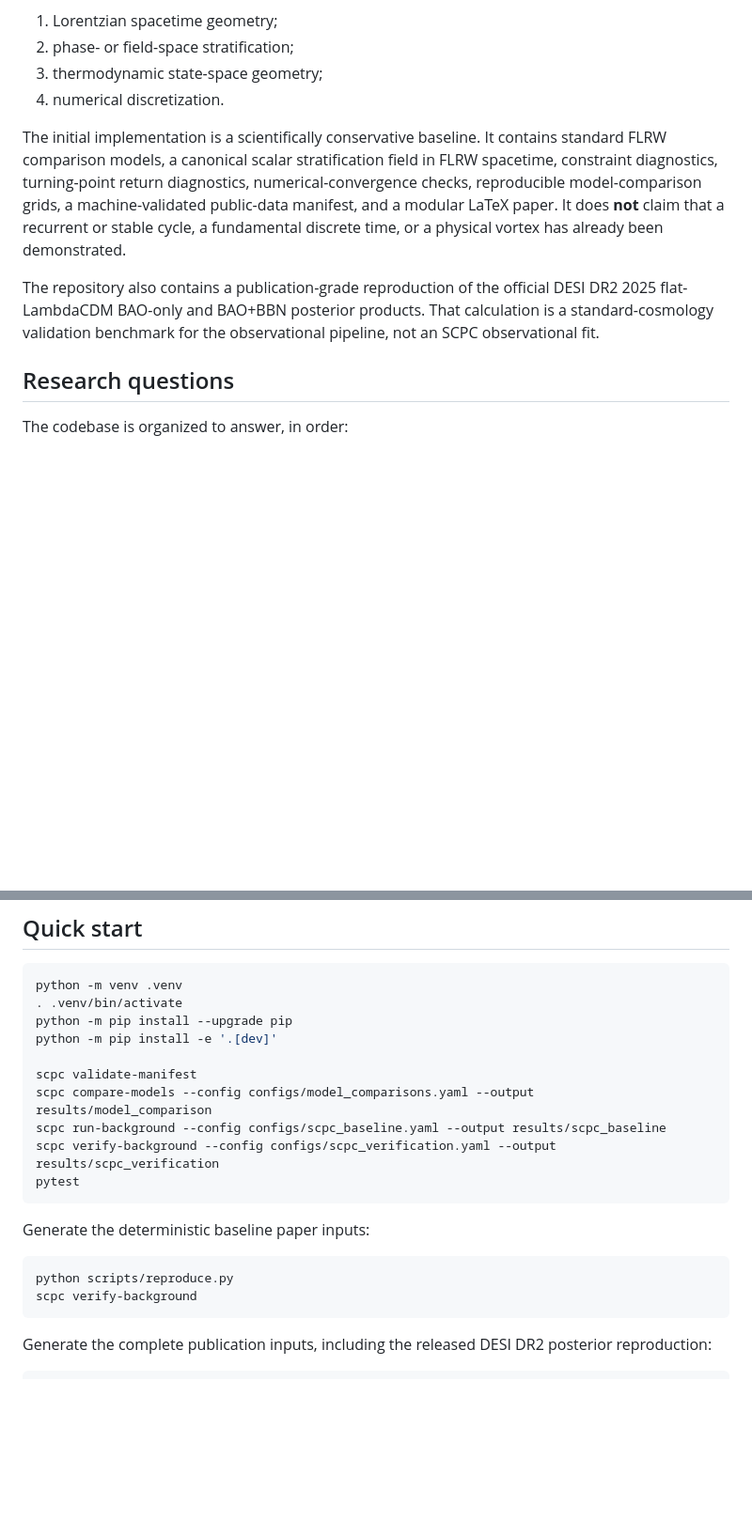
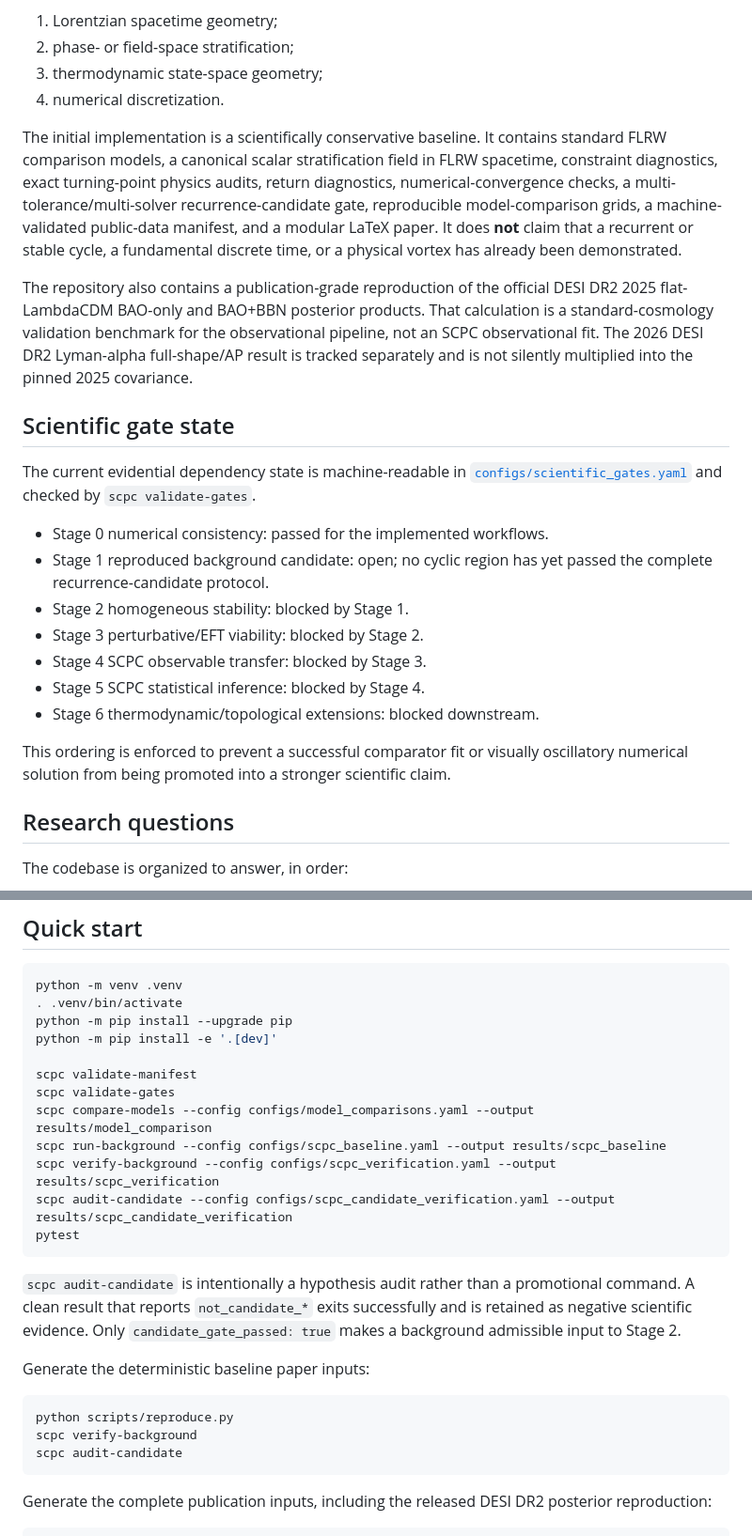
Before and after one commit to jerrecode/stratified-cyclic-phase-cosmology, a Markdown page: README.md, 2 parts joined by grey strips. Shown at 94% size. GitHub-like rendering; blank space fills up the shorter version.

Commit message:
docs: expose executable scientific gates and candidate audit

````diff
--- a/README.md
+++ b/README.md
@@ -9,9 +9,23 @@ The repository deliberately separates four structures that must not be conflated
 3. thermodynamic state-space geometry;
 4. numerical discretization.
 
-The initial implementation is a scientifically conservative baseline. It contains standard FLRW comparison models, a canonical scalar stratification field in FLRW spacetime, constraint diagnostics, turning-point return diagnostics, numerical-convergence checks, reproducible model-comparison grids, a machine-validated public-data manifest, and a modular LaTeX paper. It does **not** claim that a recurrent or stable cycle, a fundamental discrete time, or a physical vortex has already been demonstrated.
+The initial implementation is a scientifically conservative baseline. It contains standard FLRW comparison models, a canonical scalar stratification field in FLRW spacetime, constraint diagnostics, exact turning-point physics audits, return diagnostics, numerical-convergence checks, a multi-tolerance/multi-solver recurrence-candidate gate, reproducible model-comparison grids, a machine-validated public-data manifest, and a modular LaTeX paper. It does **not** claim that a recurrent or stable cycle, a fundamental discrete time, or a physical vortex has already been demonstrated.
 
-The repository also contains a publication-grade reproduction of the official DESI DR2 2025 flat-LambdaCDM BAO-only and BAO+BBN posterior products. That calculation is a standard-cosmology validation benchmark for the observational pipeline, not an SCPC observational fit.
+The repository also contains a publication-grade reproduction of the official DESI DR2 2025 flat-LambdaCDM BAO-only and BAO+BBN posterior products. That calculation is a standard-cosmology validation benchmark for the observational pipeline, not an SCPC observational fit. The 2026 DESI DR2 Lyman-alpha full-shape/AP result is tracked separately and is not silently multiplied into the pinned 2025 covariance.
+
+## Scientific gate state
+
+The current evidential dependency state is machine-readable in [`configs/scientific_gates.yaml`](configs/scientific_gates.yaml) and checked by `scpc validate-gates`.
+
+- Stage 0 numerical consistency: passed for the implemented workflows.
+- Stage 1 reproduced background candidate: open; no cyclic region has yet passed the complete recurrence-candidate protocol.
+- Stage 2 homogeneous stability: blocked by Stage 1.
+- Stage 3 perturbative/EFT viability: blocked by Stage 2.
+- Stage 4 SCPC observable transfer: blocked by Stage 3.
+- Stage 5 SCPC statistical inference: blocked by Stage 4.
+- Stage 6 thermodynamic/topological extensions: blocked downstream.
+
+This ordering is enforced to prevent a successful comparator fit or visually oscillatory numerical solution from being promoted into a stronger scientific claim.
 
 ## Research questions
 
@@ -36,17 +50,22 @@ python -m pip install --upgrade pip
 python -m pip install -e '.[dev]'
 
 scpc validate-manifest
+scpc validate-gates
 scpc compare-models --config configs/model_comparisons.yaml --output results/model_comparison
 scpc run-background --config configs/scpc_baseline.yaml --output results/scpc_baseline
 scpc verify-background --config configs/scpc_verification.yaml --output results/scpc_verification
+scpc audit-candidate --config configs/scpc_candidate_verification.yaml --output results/scpc_candidate_verification
 pytest
 ```
+
+`scpc audit-candidate` is intentionally a hypothesis audit rather than a promotional command. A clean result that reports `not_candidate_*` exits successfully and is retained as negative scientific evidence. Only `candidate_gate_passed: true` makes a background admissible input to Stage 2.
 
 Generate the deterministic baseline paper inputs:
 
 ```bash
 python scripts/reproduce.py
 scpc verify-background
+scpc audit-candidate
 ```
 
 Generate the complete publication inputs, including the released DESI DR2 posterior reproduction:
````
Also changed, not shown: other parts of README.md (+6 -4 lines).
